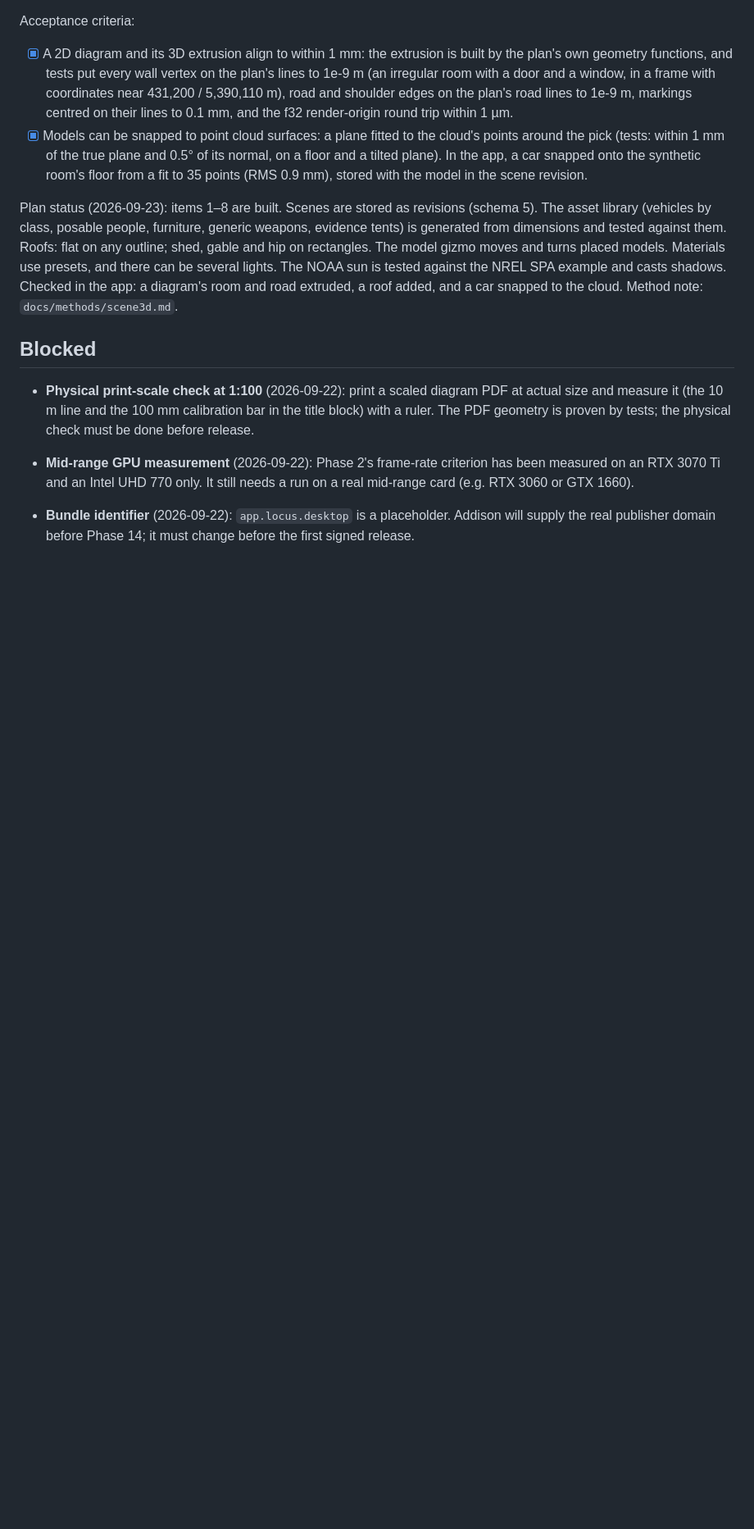
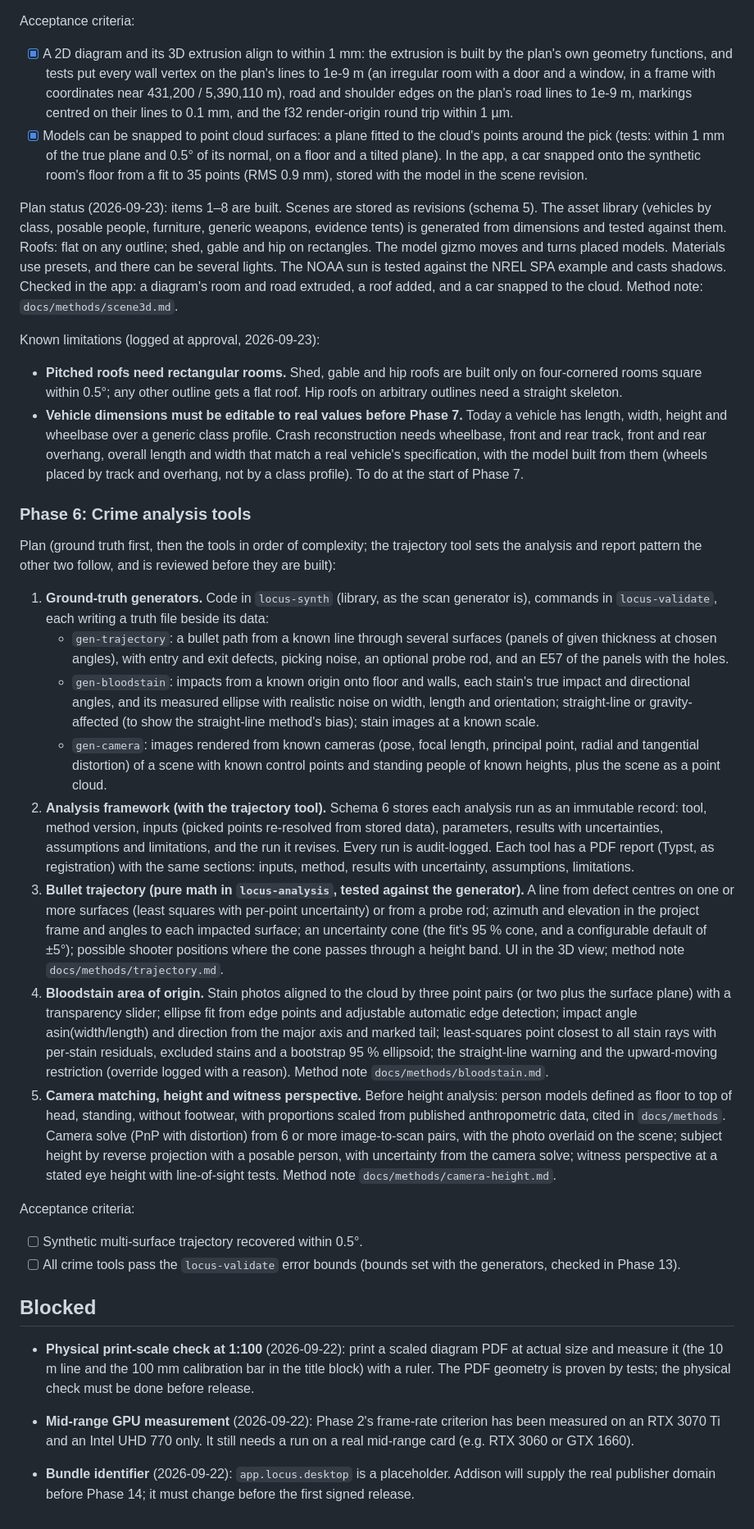
Before and after one commit to drfllcky13-droid/Locus, a Markdown page: docs/PROGRESS.md, the part around one of its changes. Shown at 82% size. GitHub-like rendering; blank space fills up the shorter version.

Commit message:
Phase 5 approved with two logged limitations; Phase 6 plan
Co-Authored-By: Claude Opus 5.5 <noreply@anthropic.com>

```diff
--- a/docs/PROGRESS.md
+++ b/docs/PROGRESS.md
@@ -192,6 +192,27 @@ Acceptance criteria:
 
 Plan status (2026-09-23): items 1–8 are built. Scenes are stored as revisions (schema 5). The asset library (vehicles by class, posable people, furniture, generic weapons, evidence tents) is generated from dimensions and tested against them. Roofs: flat on any outline; shed, gable and hip on rectangles. The model gizmo moves and turns placed models. Materials use presets, and there can be several lights. The NOAA sun is tested against the NREL SPA example and casts shadows. Checked in the app: a diagram's room and road extruded, a roof added, and a car snapped to the cloud. Method note: `docs/methods/scene3d.md`.
 
+Known limitations (logged at approval, 2026-09-23):
+- **Pitched roofs need rectangular rooms.** Shed, gable and hip roofs are built only on four-cornered rooms square within 0.5°; any other outline gets a flat roof. Hip roofs on arbitrary outlines need a straight skeleton.
+- **Vehicle dimensions must be editable to real values before Phase 7.** Today a vehicle has length, width, height and wheelbase over a generic class profile. Crash reconstruction needs wheelbase, front and rear track, front and rear overhang, overall length and width that match a real vehicle's specification, with the model built from them (wheels placed by track and overhang, not by a class profile). To do at the start of Phase 7.
+
+### Phase 6: Crime analysis tools
+
+Plan (ground truth first, then the tools in order of complexity; the trajectory tool sets the analysis and report pattern the other two follow, and is reviewed before they are built):
+
+1. **Ground-truth generators.** Code in `locus-synth` (library, as the scan generator is), commands in `locus-validate`, each writing a truth file beside its data:
+   - `gen-trajectory`: a bullet path from a known line through several surfaces (panels of given thickness at chosen angles), with entry and exit defects, picking noise, an optional probe rod, and an E57 of the panels with the holes.
+   - `gen-bloodstain`: impacts from a known origin onto floor and walls, each stain's true impact and directional angles, and its measured ellipse with realistic noise on width, length and orientation; straight-line or gravity-affected (to show the straight-line method's bias); stain images at a known scale.
+   - `gen-camera`: images rendered from known cameras (pose, focal length, principal point, radial and tangential distortion) of a scene with known control points and standing people of known heights, plus the scene as a point cloud.
+2. **Analysis framework (with the trajectory tool).** Schema 6 stores each analysis run as an immutable record: tool, method version, inputs (picked points re-resolved from stored data), parameters, results with uncertainties, assumptions and limitations, and the run it revises. Every run is audit-logged. Each tool has a PDF report (Typst, as registration) with the same sections: inputs, method, results with uncertainty, assumptions, limitations.
+3. **Bullet trajectory (pure math in `locus-analysis`, tested against the generator).** A line from defect centres on one or more surfaces (least squares with per-point uncertainty) or from a probe rod; azimuth and elevation in the project frame and angles to each impacted surface; an uncertainty cone (the fit's 95 % cone, and a configurable default of ±5°); possible shooter positions where the cone passes through a height band. UI in the 3D view; method note `docs/methods/trajectory.md`.
+4. **Bloodstain area of origin.** Stain photos aligned to the cloud by three point pairs (or two plus the surface plane) with a transparency slider; ellipse fit from edge points and adjustable automatic edge detection; impact angle asin(width/length) and direction from the major axis and marked tail; least-squares point closest to all stain rays with per-stain residuals, excluded stains and a bootstrap 95 % ellipsoid; the straight-line warning and the upward-moving restriction (override logged with a reason). Method note `docs/methods/bloodstain.md`.
+5. **Camera matching, height and witness perspective.** Before height analysis: person models defined as floor to top of head, standing, without footwear, with proportions scaled from published anthropometric data, cited in `docs/methods`. Camera solve (PnP with distortion) from 6 or more image-to-scan pairs, with the photo overlaid on the scene; subject height by reverse projection with a posable person, with uncertainty from the camera solve; witness perspective at a stated eye height with line-of-sight tests. Method note `docs/methods/camera-height.md`.
+
+Acceptance criteria:
+- [ ] Synthetic multi-surface trajectory recovered within 0.5°.
+- [ ] All crime tools pass the `locus-validate` error bounds (bounds set with the generators, checked in Phase 13).
+
 ## Blocked
 
 - **Physical print-scale check at 1:100** (2026-09-22): print a scaled diagram PDF at actual size and measure it (the 10 m line and the 100 mm calibration bar in the title block) with a ruler. The PDF geometry is proven by tests; the physical check must be done before release.
```
Also changed, not shown: other parts of docs/PROGRESS.md (+1 -1 lines).
